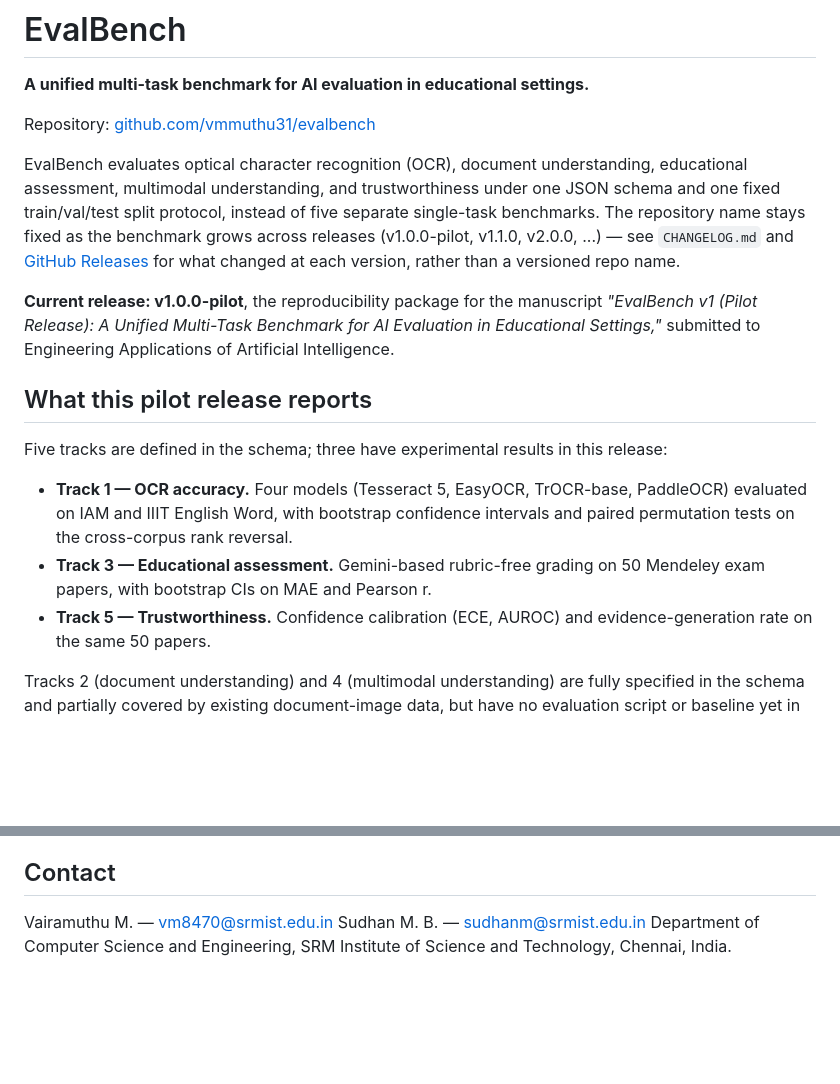
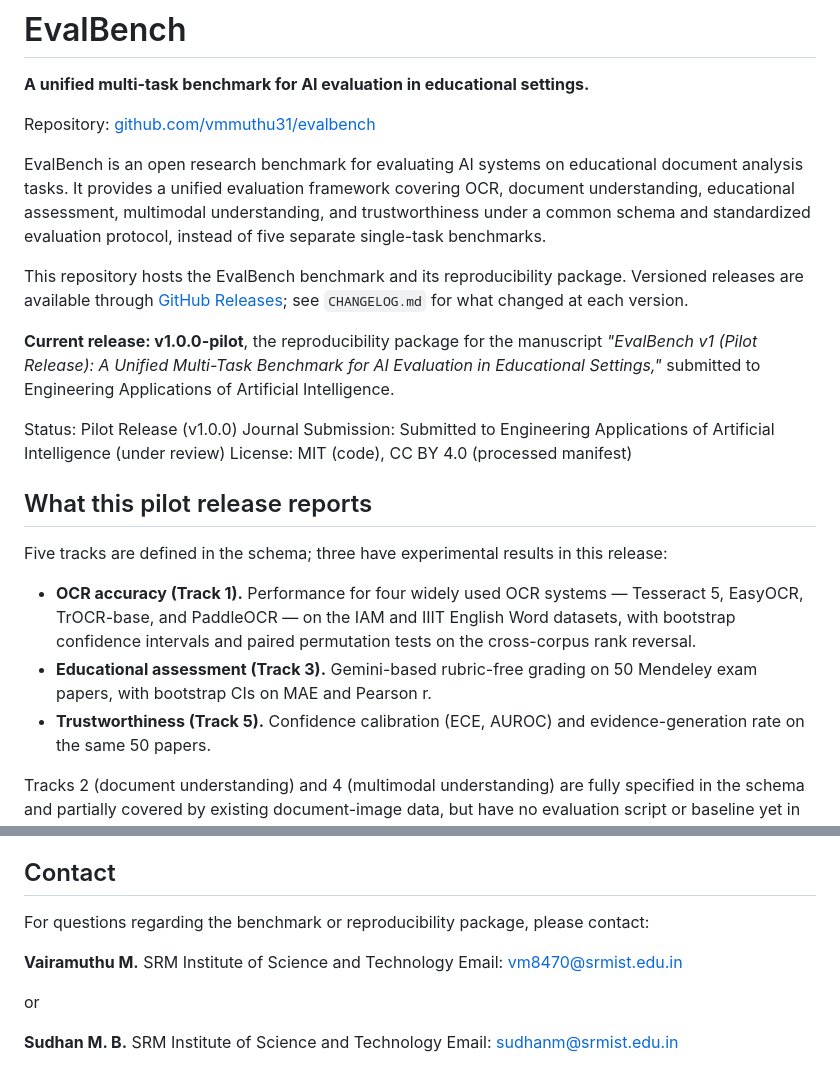
Before and after one commit to vmmuthu31/evalbench, a Markdown page: README.md, 2 parts joined by grey strips. Rendered like a GitHub page; blank space fills up the shorter version.

Commit message:
Improve README wording

```diff
--- a/README.md
+++ b/README.md
@@ -4,27 +4,33 @@
 
 Repository: [github.com/vmmuthu31/evalbench](https://github.com/vmmuthu31/evalbench)
 
-EvalBench evaluates optical character recognition (OCR), document understanding, educational
-assessment, multimodal understanding, and trustworthiness under one JSON schema and one fixed
-train/val/test split protocol, instead of five separate single-task benchmarks. The repository
-name stays fixed as the benchmark grows across releases (v1.0.0-pilot, v1.1.0, v2.0.0, ...) — see
-`CHANGELOG.md` and [GitHub Releases](https://github.com/vmmuthu31/evalbench/releases) for what
-changed at each version, rather than a versioned repo name.
+EvalBench is an open research benchmark for evaluating AI systems on educational document analysis
+tasks. It provides a unified evaluation framework covering OCR, document understanding, educational
+assessment, multimodal understanding, and trustworthiness under a common schema and standardized
+evaluation protocol, instead of five separate single-task benchmarks.
+
+This repository hosts the EvalBench benchmark and its reproducibility package. Versioned releases
+are available through [GitHub Releases](https://github.com/vmmuthu31/evalbench/releases); see
+`CHANGELOG.md` for what changed at each version.
 
 **Current release: v1.0.0-pilot**, the reproducibility package for the manuscript *"EvalBench v1
 (Pilot Release): A Unified Multi-Task Benchmark for AI Evaluation in Educational Settings,"*
 submitted to Engineering Applications of Artificial Intelligence.
 
+Status: Pilot Release (v1.0.0)
+Journal Submission: Submitted to Engineering Applications of Artificial Intelligence (under review)
+License: MIT (code), CC BY 4.0 (processed manifest)
+
 ## What this pilot release reports
 
 Five tracks are defined in the schema; three have experimental results in this release:
 
-- **Track 1 — OCR accuracy.** Four models (Tesseract 5, EasyOCR, TrOCR-base, PaddleOCR) evaluated
-  on IAM and IIIT English Word, with bootstrap confidence intervals and paired permutation tests on
-  the cross-corpus rank reversal.
-- **Track 3 — Educational assessment.** Gemini-based rubric-free grading on 50 Mendeley exam
+- **OCR accuracy (Track 1).** Performance for four widely used OCR systems — Tesseract 5, EasyOCR,
+  TrOCR-base, and PaddleOCR — on the IAM and IIIT English Word datasets, with bootstrap confidence
+  intervals and paired permutation tests on the cross-corpus rank reversal.
+- **Educational assessment (Track 3).** Gemini-based rubric-free grading on 50 Mendeley exam
   papers, with bootstrap CIs on MAE and Pearson r.
-- **Track 5 — Trustworthiness.** Confidence calibration (ECE, AUROC) and evidence-generation rate
+- **Trustworthiness (Track 5).** Confidence calibration (ECE, AUROC) and evidence-generation rate
   on the same 50 papers.
 
 Tracks 2 (document understanding) and 4 (multimodal understanding) are fully specified in the
@@ -108,7 +114,14 @@ licensing terms of its constituent source datasets noted above.
 
 ## Contact
 
-Vairamuthu M. — vm8470@srmist.edu.in
-Sudhan M. B. — sudhanm@srmist.edu.in
-Department of Computer Science and Engineering, SRM Institute of Science and Technology, Chennai,
-India.
+For questions regarding the benchmark or reproducibility package, please contact:
+
+**Vairamuthu M.**
+SRM Institute of Science and Technology
+Email: vm8470@srmist.edu.in
+
+or
+
+**Sudhan M. B.**
+SRM Institute of Science and Technology
+Email: sudhanm@srmist.edu.in
```
